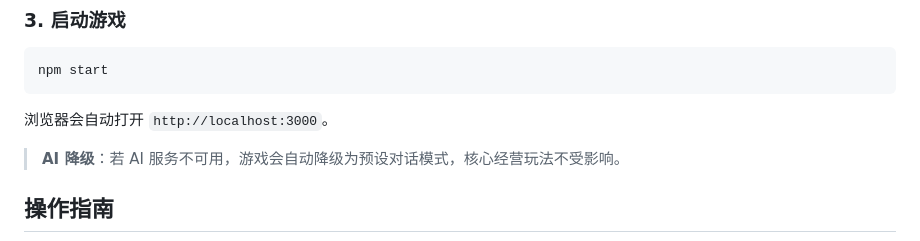
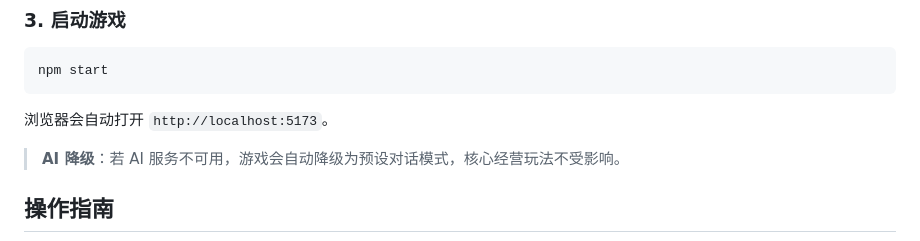
Before and after one commit to KeLuoJun/Villord, a Markdown page: README.md, the part around the change. Drawn GitHub-style.

````diff
--- a/README.md
+++ b/README.md
@@ -78,7 +78,7 @@ npm install
 npm start
 ```
 
-浏览器会自动打开 `http://localhost:3000`。
+浏览器会自动打开 `http://localhost:5173`。
 
 > **AI 降级**：若 AI 服务不可用，游戏会自动降级为预设对话模式，核心经营玩法不受影响。
 
````
